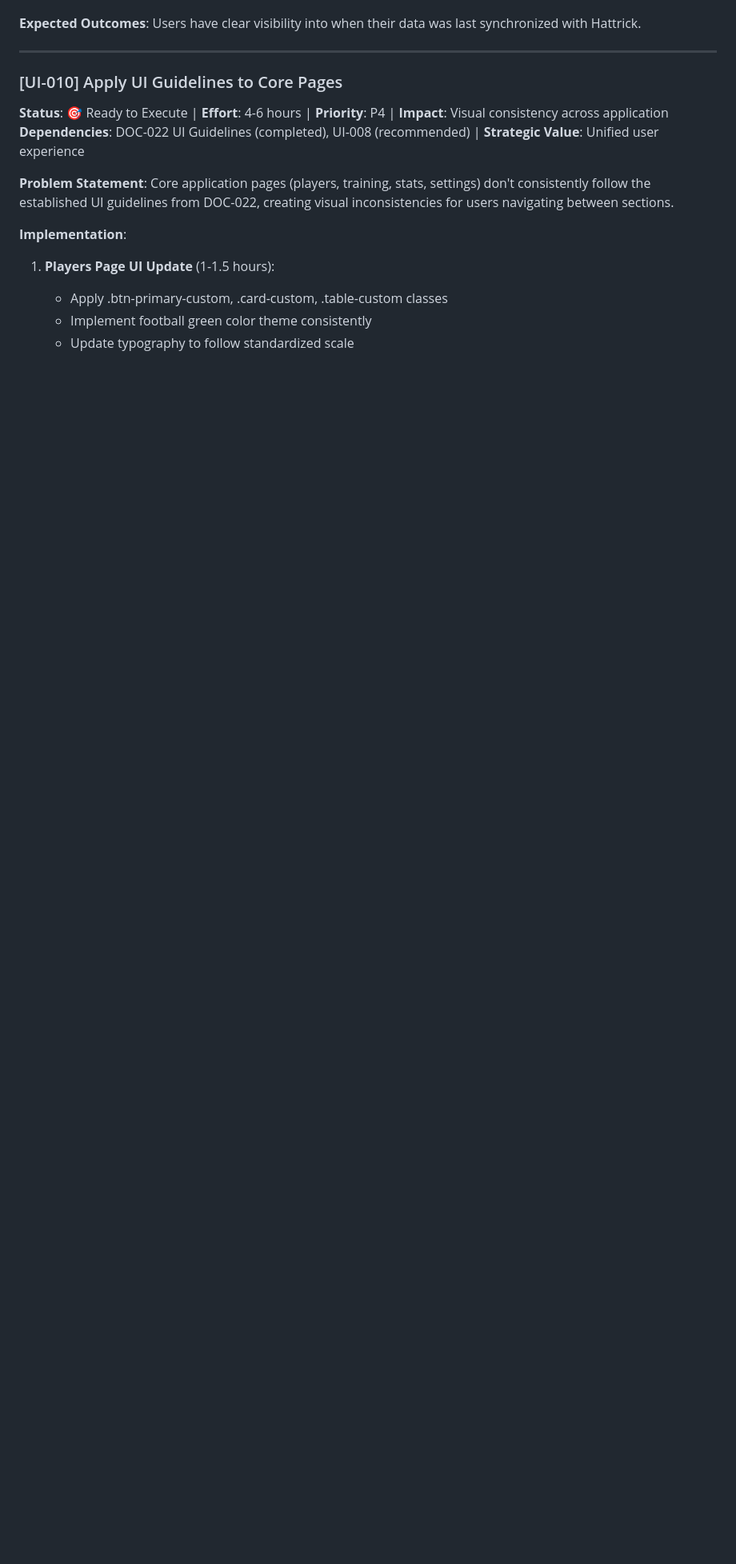
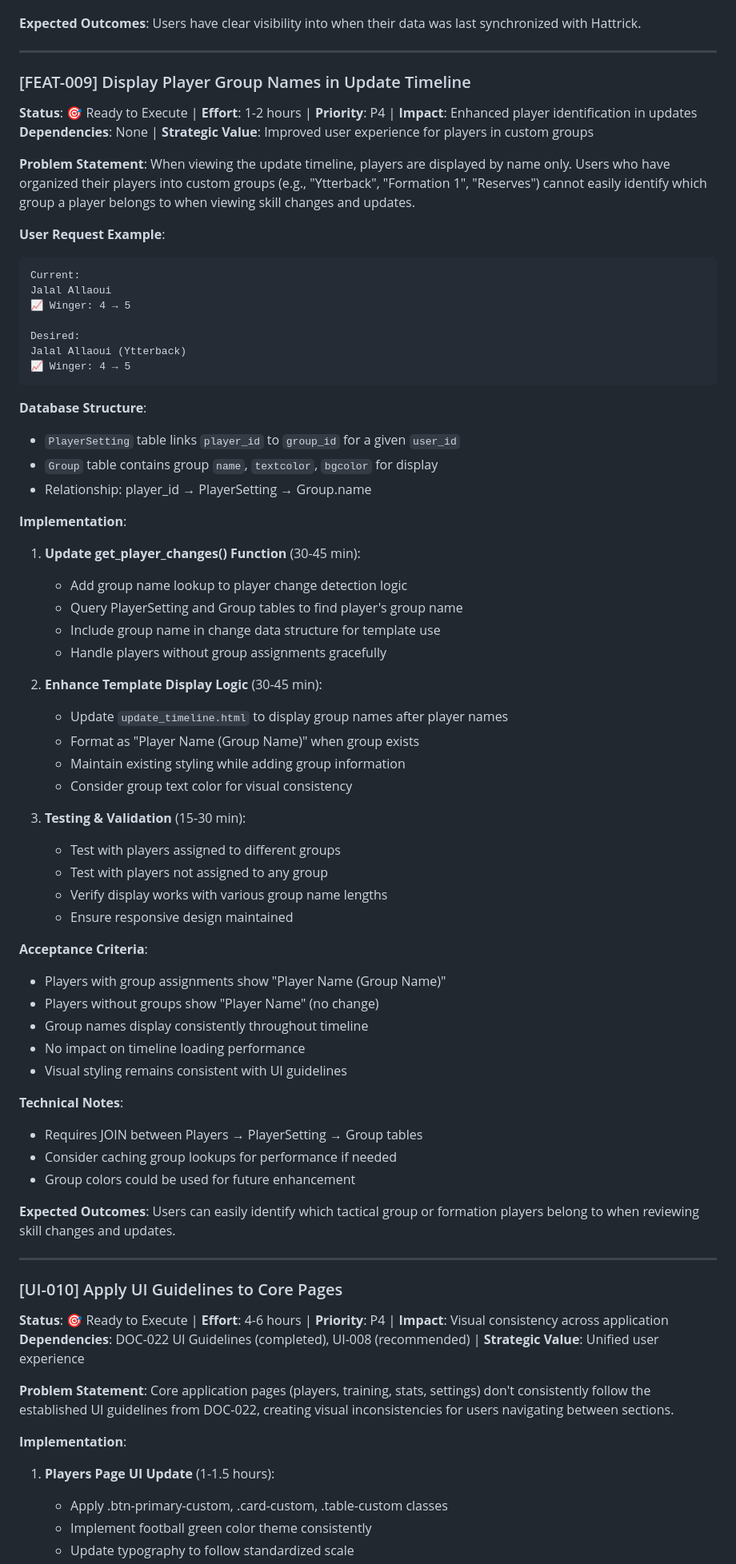
Before and after one commit to kvarak/htstatus, a Markdown page: .project/backlog.md, the part around one of its changes. Shown at 80% size. GitHub-like rendering; blank space fills up the shorter version.

````diff
--- a/.project/backlog.md
+++ b/.project/backlog.md
@@ -591,6 +638,64 @@ The players page displays "Last updated" text without showing the actual date or
 - Mobile-responsive display maintained
 
 **Expected Outcomes**: Users have clear visibility into when their data was last synchronized with Hattrick.
+
+---
+
+### [FEAT-009] Display Player Group Names in Update Timeline
+**Status**: 🎯 Ready to Execute | **Effort**: 1-2 hours | **Priority**: P4 | **Impact**: Enhanced player identification in updates
+**Dependencies**: None | **Strategic Value**: Improved user experience for players in custom groups
+
+**Problem Statement**:
+When viewing the update timeline, players are displayed by name only. Users who have organized their players into custom groups (e.g., "Ytterback", "Formation 1", "Reserves") cannot easily identify which group a player belongs to when viewing skill changes and updates.
+
+**User Request Example**:
+```
+Current:
+Jalal Allaoui
+📈 Winger: 4 → 5
+
+Desired:
+Jalal Allaoui (Ytterback)
+📈 Winger: 4 → 5
+```
+
+**Database Structure**:
+- `PlayerSetting` table links `player_id` to `group_id` for a given `user_id`
+- `Group` table contains group `name`, `textcolor`, `bgcolor` for display
+- Relationship: player_id → PlayerSetting → Group.name
+
+**Implementation**:
+1. **Update get_player_changes() Function** (30-45 min):
+   - Add group name lookup to player change detection logic
+   - Query PlayerSetting and Group tables to find player's group name
+   - Include group name in change data structure for template use
+   - Handle players without group assignments gracefully
+
+2. **Enhance Template Display Logic** (30-45 min):
+   - Update `update_timeline.html` to display group names after player names
+   - Format as "Player Name (Group Name)" when group exists
+   - Maintain existing styling while adding group information
+   - Consider group text color for visual consistency
+
+3. **Testing & Validation** (15-30 min):
+   - Test with players assigned to different groups
+   - Test with players not assigned to any group
+   - Verify display works with various group name lengths
+   - Ensure responsive design maintained
+
+**Acceptance Criteria**:
+- Players with group assignments show "Player Name (Group Name)"
+- Players without groups show "Player Name" (no change)
+- Group names display consistently throughout timeline
+- No impact on timeline loading performance
+- Visual styling remains consistent with UI guidelines
+
+**Technical Notes**:
+- Requires JOIN between Players → PlayerSetting → Group tables
+- Consider caching group lookups for performance if needed
+- Group colors could be used for future enhancement
+
+**Expected Outcomes**: Users can easily identify which tactical group or formation players belong to when reviewing skill changes and updates.
 
 ---
 
````
Also changed, not shown: other parts of .project/backlog.md (+80 -69 lines).
